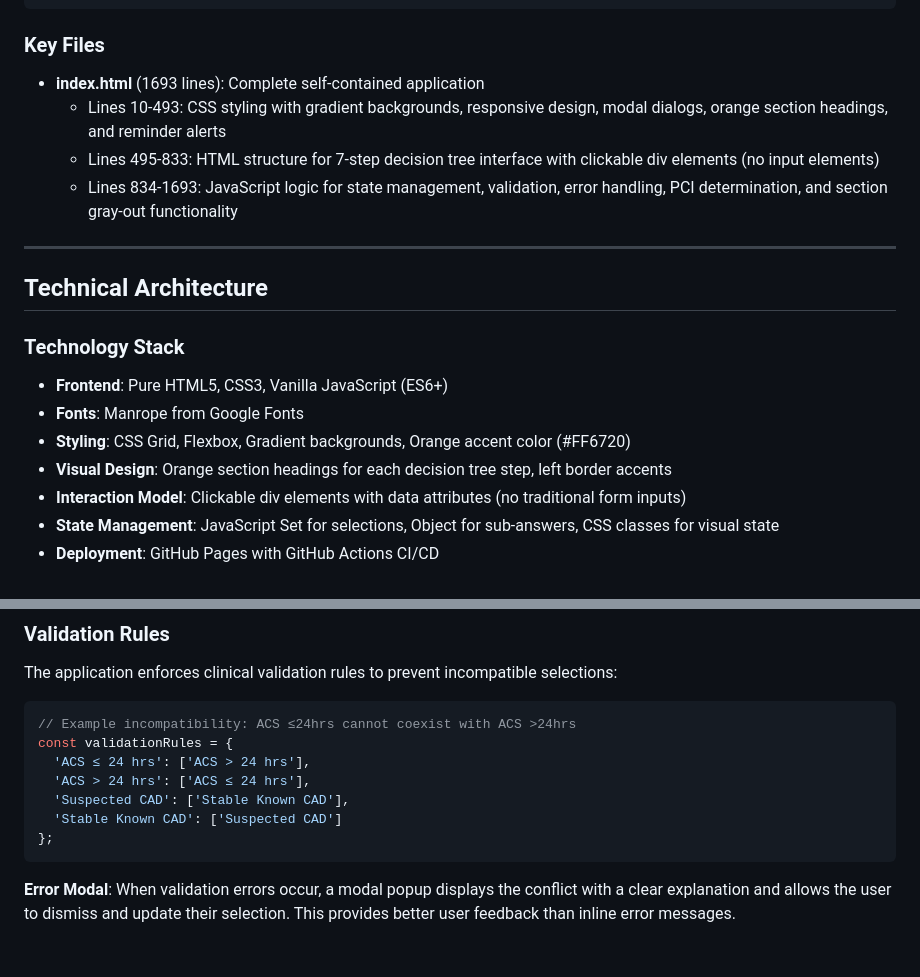
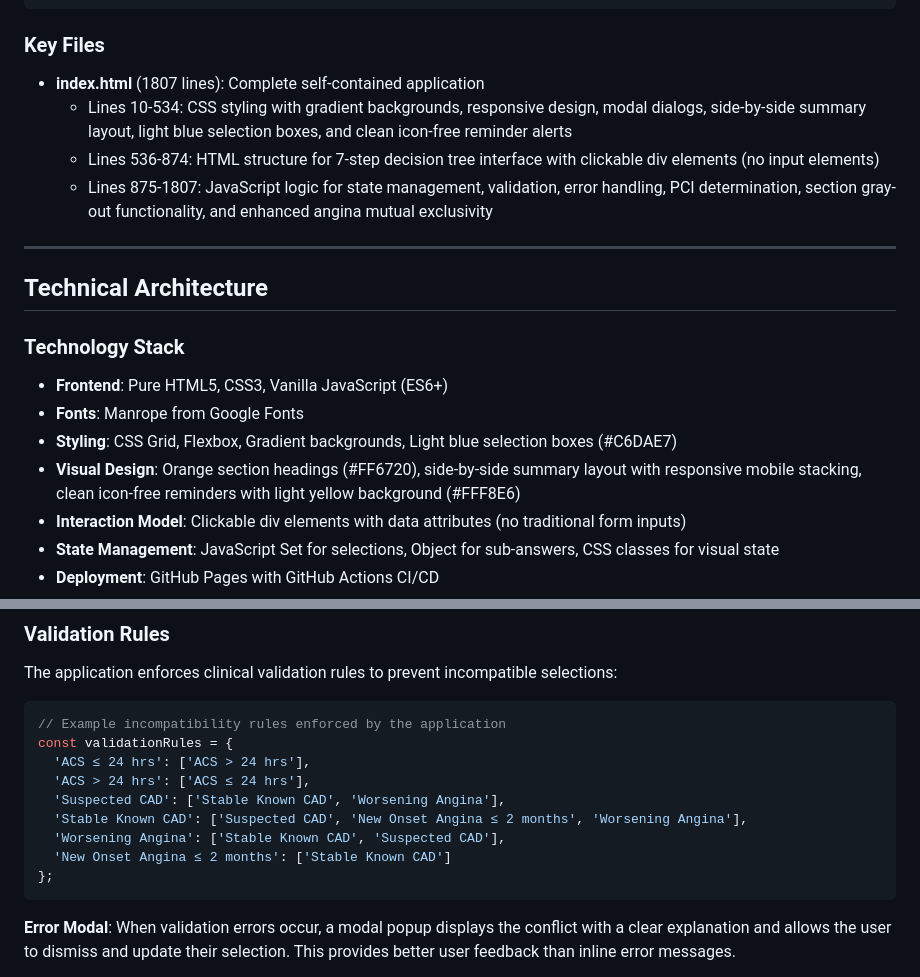
Before and after one commit to CartaHealthcareCathPCI/cathpci-decision-tree, a Markdown page: CLAUDE.md, 2 parts joined by grey strips. Rendered like a GitHub page; blank space fills up the shorter version.

````diff
--- a/CLAUDE.md
+++ b/CLAUDE.md
@@ -36,10 +36,10 @@ cathpci-decision-tree/
 
 ### Key Files
 
-- **index.html** (1693 lines): Complete self-contained application
-  - Lines 10-493: CSS styling with gradient backgrounds, responsive design, modal dialogs, orange section headings, and reminder alerts
-  - Lines 495-833: HTML structure for 7-step decision tree interface with clickable div elements (no input elements)
-  - Lines 834-1693: JavaScript logic for state management, validation, error handling, PCI determination, and section gray-out functionality
+- **index.html** (1807 lines): Complete self-contained application
+  - Lines 10-534: CSS styling with gradient backgrounds, responsive design, modal dialogs, side-by-side summary layout, light blue selection boxes, and clean icon-free reminder alerts
+  - Lines 536-874: HTML structure for 7-step decision tree interface with clickable div elements (no input elements)
+  - Lines 875-1807: JavaScript logic for state management, validation, error handling, PCI determination, section gray-out functionality, and enhanced angina mutual exclusivity
 
 ---
 
@@ -49,8 +49,8 @@ cathpci-decision-tree/
 
 - **Frontend**: Pure HTML5, CSS3, Vanilla JavaScript (ES6+)
 - **Fonts**: Manrope from Google Fonts
-- **Styling**: CSS Grid, Flexbox, Gradient backgrounds, Orange accent color (#FF6720)
-- **Visual Design**: Orange section headings for each decision tree step, left border accents
+- **Styling**: CSS Grid, Flexbox, Gradient backgrounds, Light blue selection boxes (#C6DAE7)
+- **Visual Design**: Orange section headings (#FF6720), side-by-side summary layout with responsive mobile stacking, clean icon-free reminders with light yellow background (#FFF8E6)
 - **Interaction Model**: Clickable div elements with data attributes (no traditional form inputs)
 - **State Management**: JavaScript Set for selections, Object for sub-answers, CSS classes for visual state
 - **Deployment**: GitHub Pages with GitHub Actions CI/CD
@@ -152,12 +152,14 @@ When multiple indications are selected, the PCI indication is determined by the
 The application enforces clinical validation rules to prevent incompatible selections:
 
 ```javascript
-// Example incompatibility: ACS ≤24hrs cannot coexist with ACS >24hrs
+// Example incompatibility rules enforced by the application
 const validationRules = {
   'ACS ≤ 24 hrs': ['ACS > 24 hrs'],
   'ACS > 24 hrs': ['ACS ≤ 24 hrs'],
-  'Suspected CAD': ['Stable Known CAD'],
-  'Stable Known CAD': ['Suspected CAD']
+  'Suspected CAD': ['Stable Known CAD', 'Worsening Angina'],
+  'Stable Known CAD': ['Suspected CAD', 'New Onset Angina ≤ 2 months', 'Worsening Angina'],
+  'Worsening Angina': ['Stable Known CAD', 'Suspected CAD'],
+  'New Onset Angina ≤ 2 months': ['Stable Known CAD']
 };
 ```
 
````
Also changed, not shown: other parts of CLAUDE.md (+101 -7 lines).
